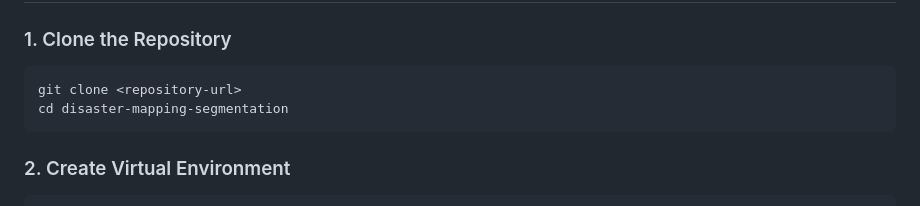
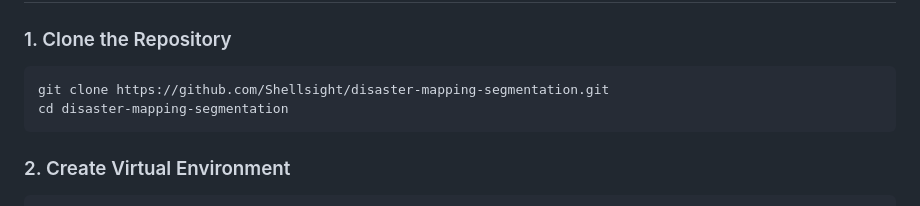
Before and after one commit to Shellsight/disaster-mapping-segmentation, a Markdown page: README.md, the part around the change. GitHub-like rendering.

Commit message:
Update README.md with the correct repository URL for cloning

````diff
--- a/README.md
+++ b/README.md
@@ -23,7 +23,7 @@ A powerful AI-powered application for disaster mapping and image segmentation us
 ### 1. Clone the Repository
 
 ```bash
-git clone <repository-url>
+git clone https://github.com/Shellsight/disaster-mapping-segmentation.git
 cd disaster-mapping-segmentation
 ```
 
````
